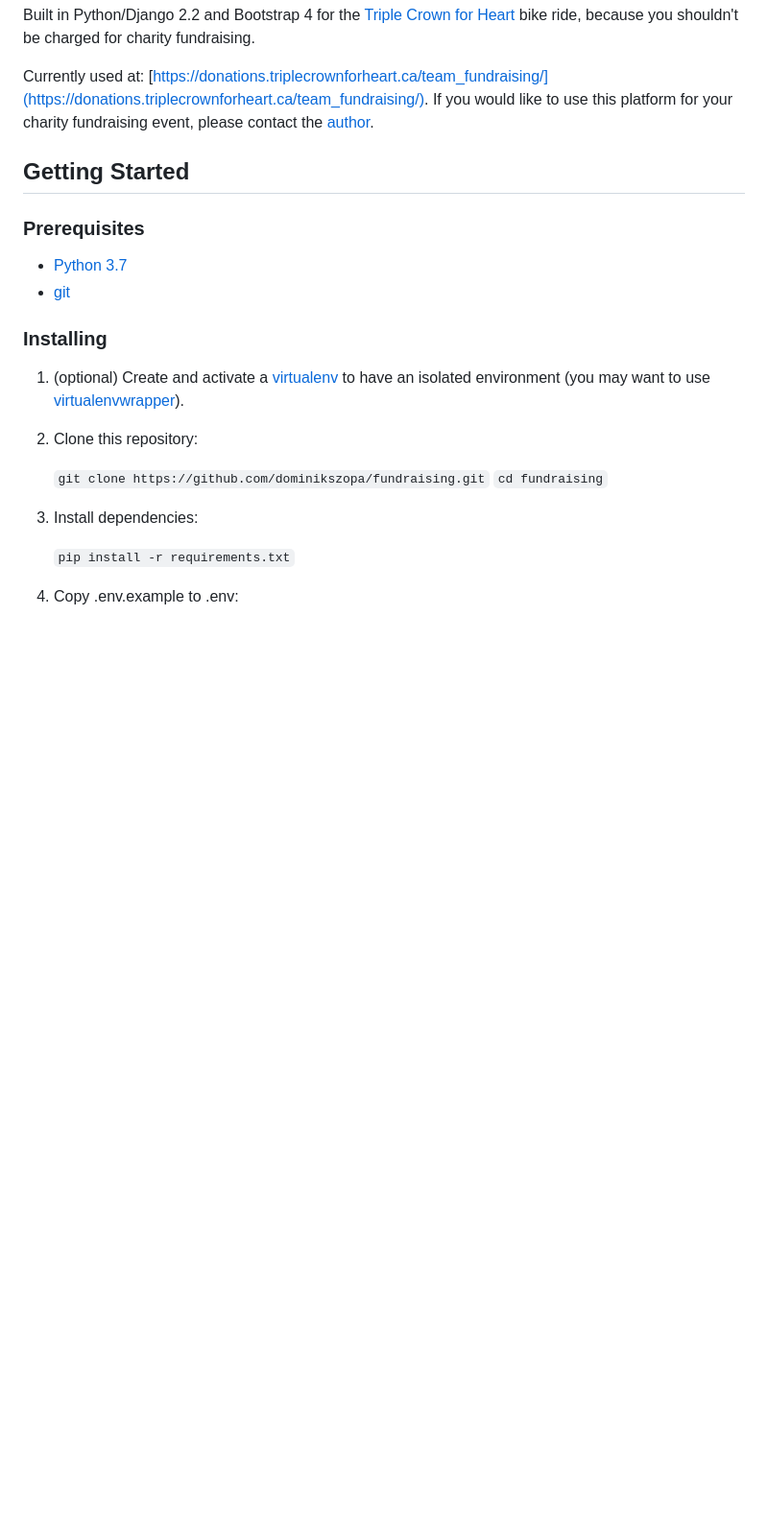
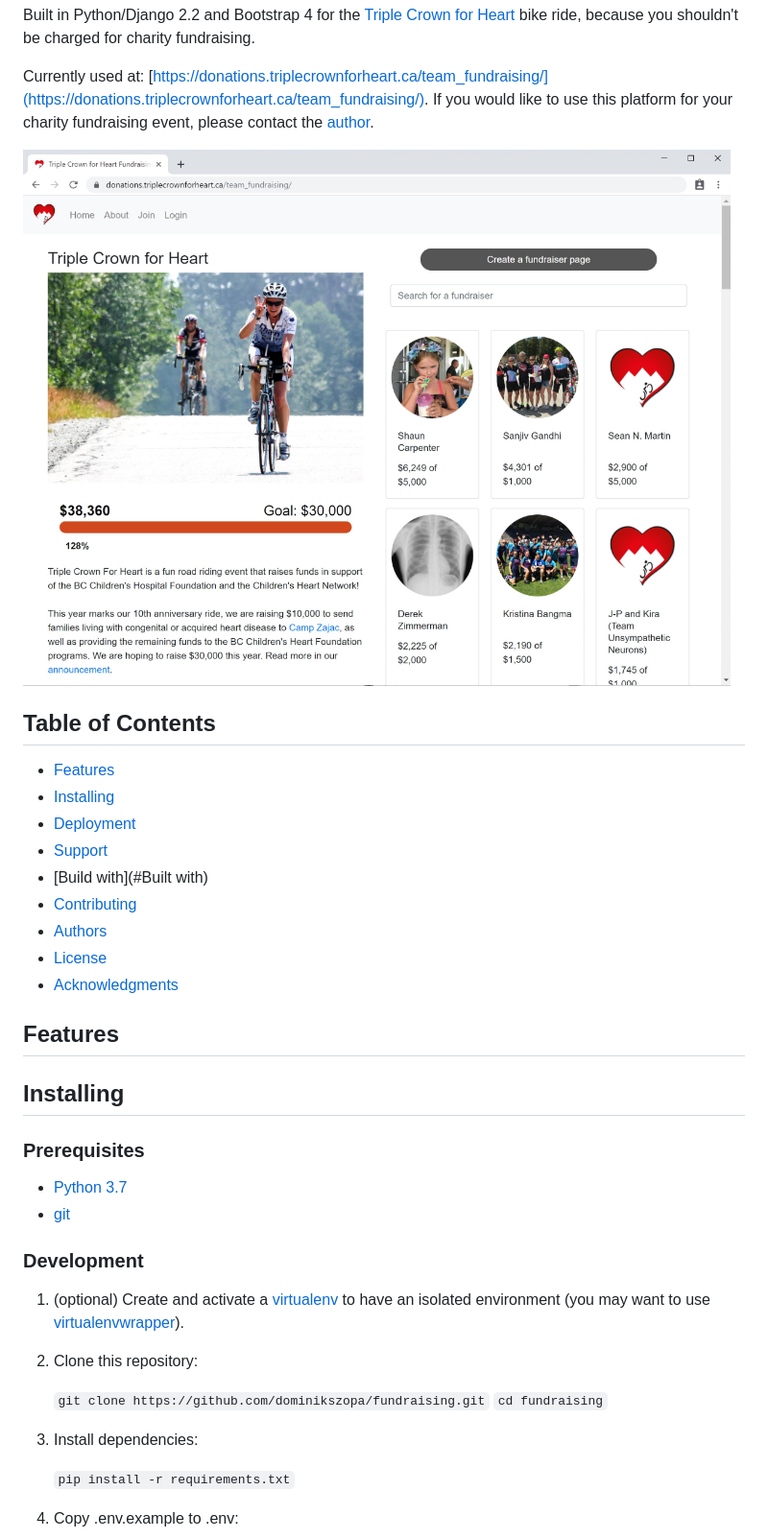
Before and after one commit to dominikszopa/fundraising-website, a Markdown page: README.md, the part around the change. Shown: that part at 96% size. Drawn GitHub-style; pictures changed too: screenshot.png (added); blank space fills up the shorter version.

Commit message:
Update README Screenshot, features and table of contents

```diff
--- a/README.md
+++ b/README.md
@@ -6,14 +6,30 @@ Built in Python/Django 2.2 and Bootstrap 4 for the [Triple Crown for Heart](http
 
 Currently used at: [https://donations.triplecrownforheart.ca/team_fundraising/](https://donations.triplecrownforheart.ca/team_fundraising/). If you would like to use this platform for your charity fundraising event, please contact the [author](#authors).
 
-## Getting Started
+<img src="screenshot.png" alt="demo screenshot" />
+
+## Table of Contents
+
+* [Features](#features)
+* [Installing](#installling)
+* [Deployment](#Deployment)
+* [Support](#Support)
+* [Build with](#Built with)
+* [Contributing](#Contributing)
+* [Authors](#Authors)
+* [License](#License)
+* [Acknowledgments](#Acknowledgments)
+
+## Features
+
+## Installing
 
 ### Prerequisites
 
 * [Python 3.7](https://www.python.org/)
 * [git](https://git-scm.com/)
 
-### Installing
+### Development
 
 1. (optional) Create and activate a [virtualenv](https://virtualenv.pypa.io/) to have an isolated environment (you may want to use [virtualenvwrapper](http://virtualenvwrapper.readthedocs.org/)).
 
```
Also changed, not shown: 1 other file.
